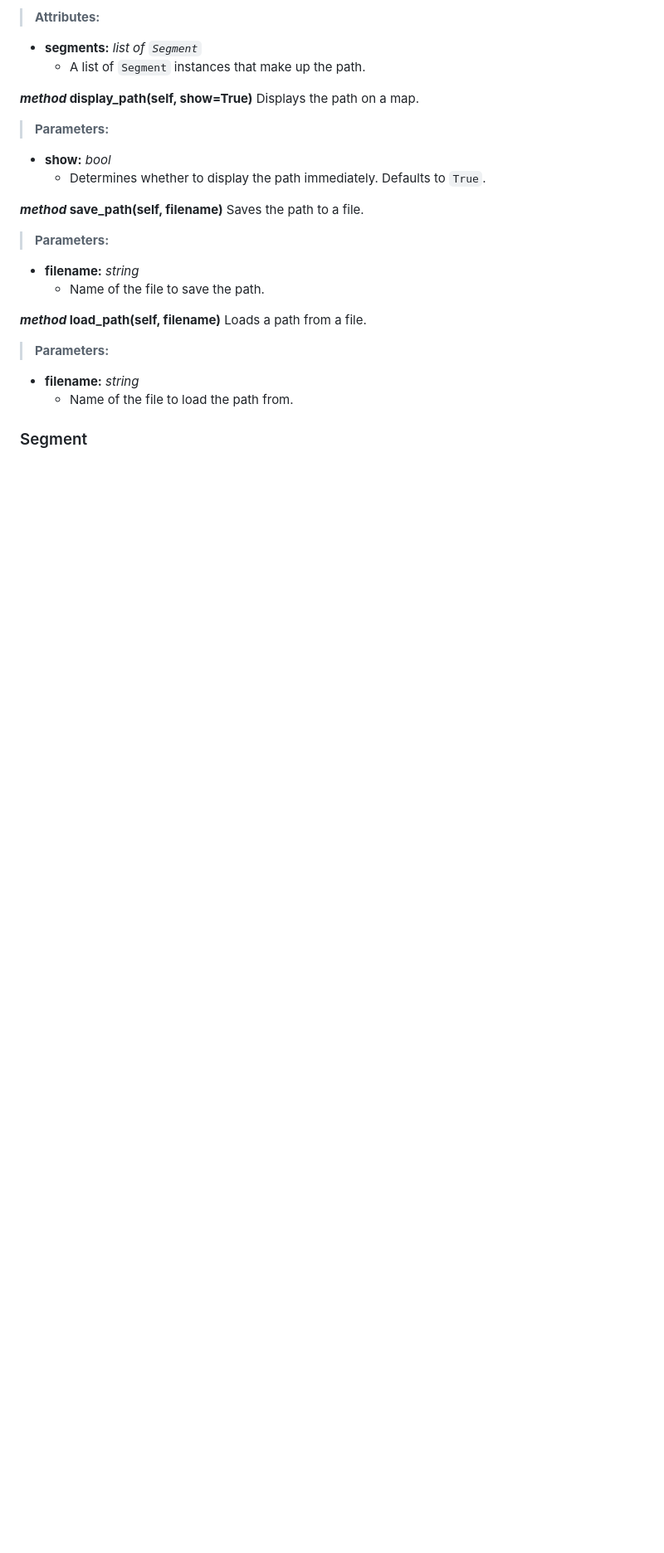
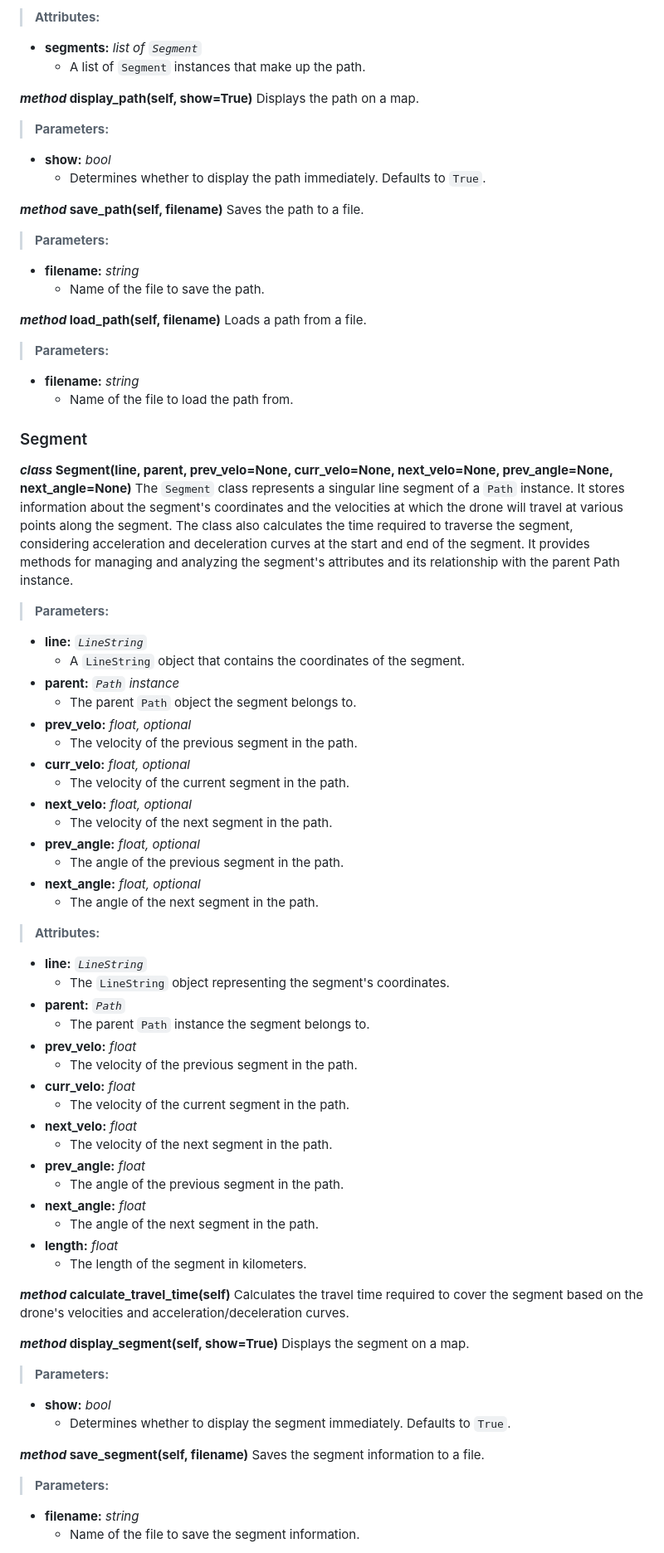
Before and after one commit to michyli/kidrone, a Markdown page: README.md, the part around one of its changes. Shown at 83% size. Rendered like a GitHub page; blank space fills up the shorter version.

```diff
--- a/README.md
+++ b/README.md
@@ -242,6 +228,58 @@ Loads a path from a file.
 * **filename:** *string*
   * Name of the file to load the path from.
 
+### Segment
+***class* Segment(line, parent, prev_velo=None, curr_velo=None, next_velo=None, prev_angle=None, next_angle=None)**
+The `Segment` class represents a singular line segment of a `Path` instance. It stores information about the segment's coordinates and the velocities at which the drone will travel at various points along the segment. The class also calculates the time required to traverse the segment, considering acceleration and deceleration curves at the start and end of the segment. It provides methods for managing and analyzing the segment's attributes and its relationship with the parent Path instance.
 
+> **Parameters:**
+* **line:** *`LineString`*
+  * A `LineString` object that contains the coordinates of the segment.
+* **parent:** *`Path` instance*
+  * The parent `Path` object the segment belongs to.
+* **prev_velo:** *float, optional*
+  * The velocity of the previous segment in the path.
+* **curr_velo:** *float, optional*
+  * The velocity of the current segment in the path.
+* **next_velo:** *float, optional*
+  * The velocity of the next segment in the path.
+* **prev_angle:** *float, optional*
+  * The angle of the previous segment in the path.
+* **next_angle:** *float, optional*
+  * The angle of the next segment in the path.
 
-### Segment
+> **Attributes:**
+* **line:** *`LineString`*
+  * The `LineString` object representing the segment's coordinates.
+* **parent:** *`Path`*
+  * The parent `Path` instance the segment belongs to.
+* **prev_velo:** *float*
+  * The velocity of the previous segment in the path.
+* **curr_velo:** *float*
+  * The velocity of the current segment in the path.
+* **next_velo:** *float*
+  * The velocity of the next segment in the path.
+* **prev_angle:** *float*
+  * The angle of the previous segment in the path.
+* **next_angle:** *float*
+  * The angle of the next segment in the path.
+* **length:** *float*
+  * The length of the segment in kilometers.
+
+***method* calculate_travel_time(self)**
+Calculates the travel time required to cover the segment based on the drone's velocities and acceleration/deceleration curves.
+
+***method* display_segment(self, show=True)**
+Displays the segment on a map.
+
+> **Parameters:**
+* **show:** *bool*
+  * Determines whether to display the segment immediately. Defaults to `True`.
+
+***method* save_segment(self, filename)**
+Saves the segment information to a file.
+
+> **Parameters:**
+* **filename:** *string*
+  * Name of the file to save the segment information.
+
```
Also changed, not shown: other parts of README.md (+7 -14 lines).
